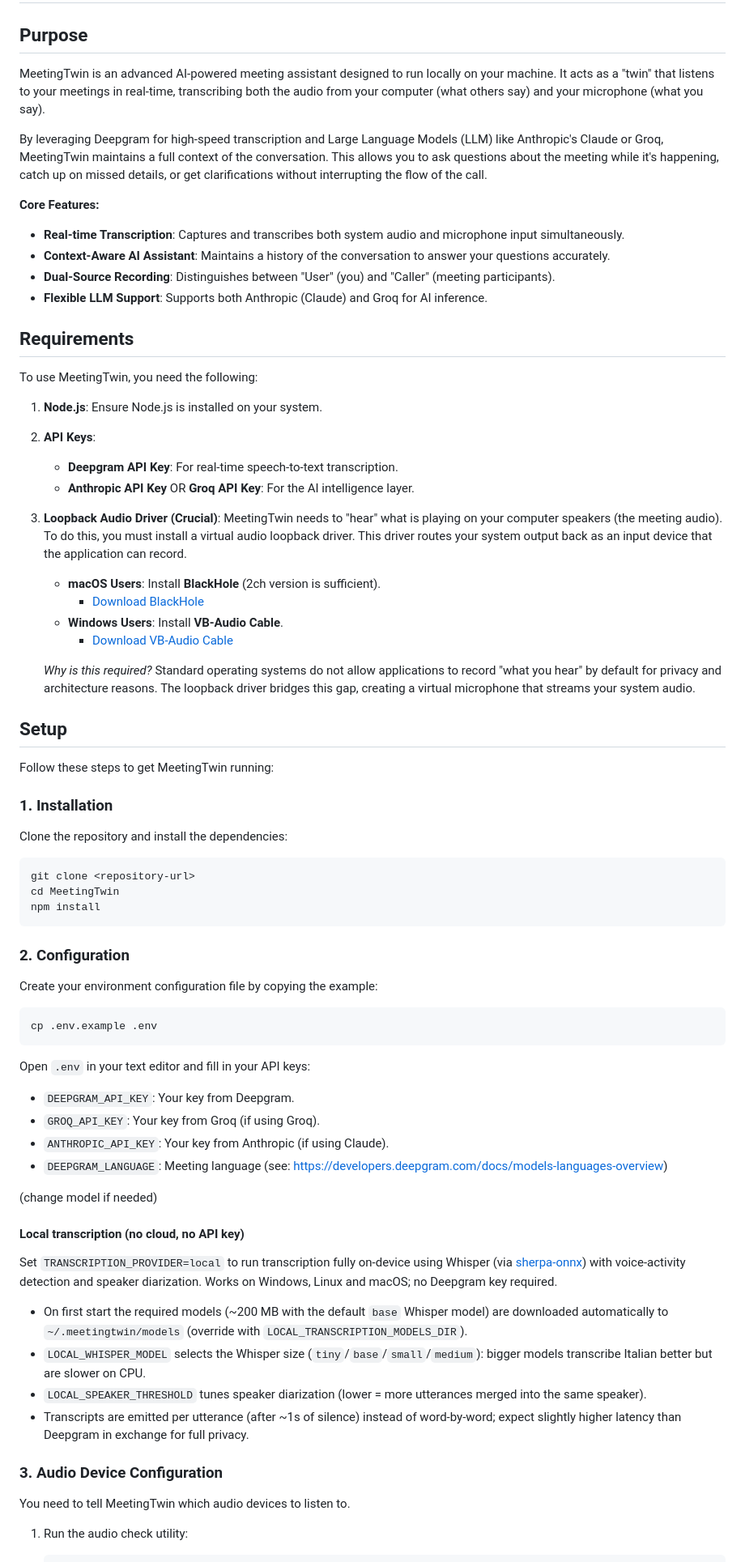
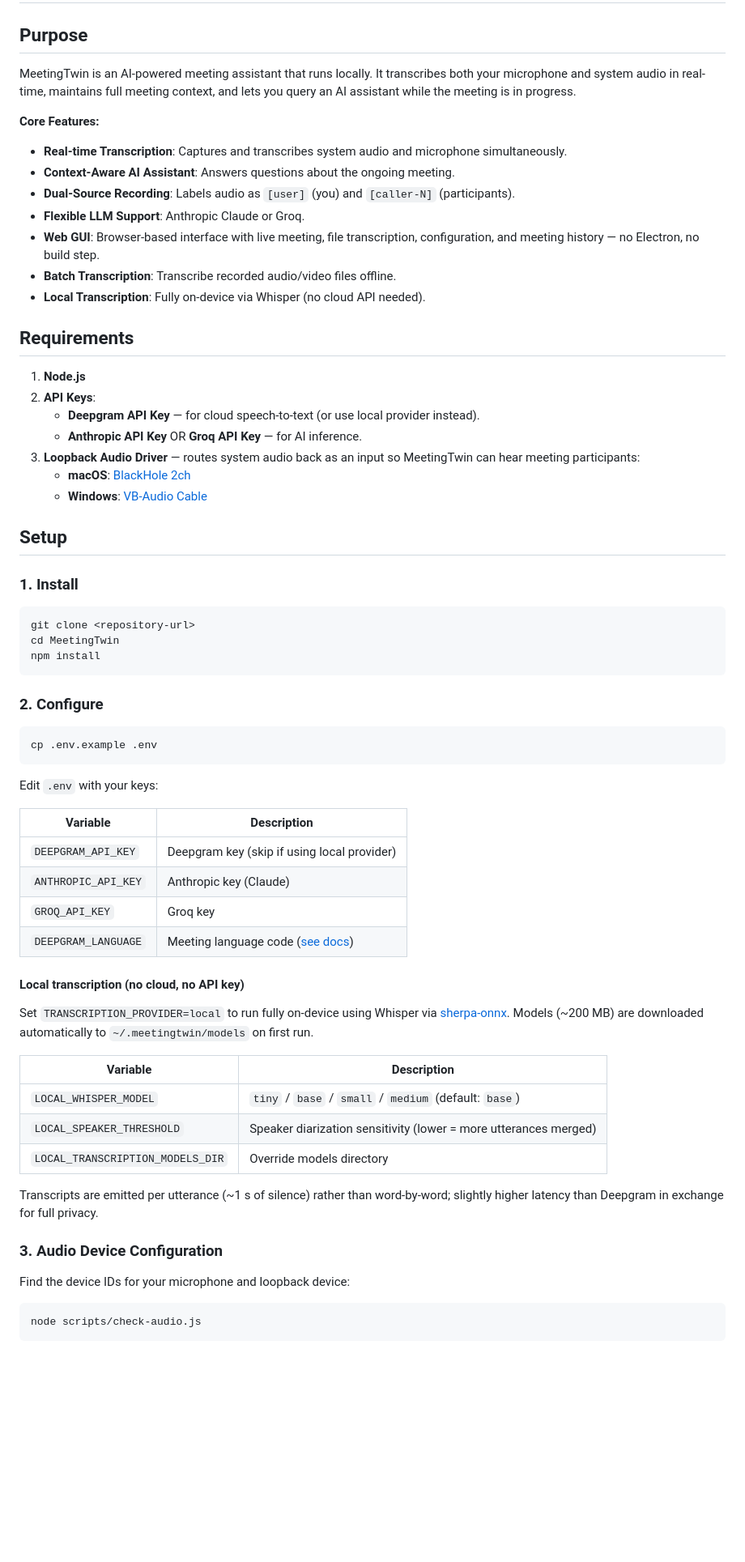
Before and after one commit to danipisca07/LocalMeetingBuddy, a Markdown page: README.md, the part around one of its changes. Shown at 81% size. GitHub-like rendering; blank space fills up the shorter version.

Commit message:
docs: readme update with gui info

````diff
--- a/README.md
+++ b/README.md
@@ -2,43 +2,31 @@
 
 ## Purpose
 
-MeetingTwin is an advanced AI-powered meeting assistant designed to run locally on your machine. It acts as a "twin" that listens to your meetings in real-time, transcribing both the audio from your computer (what others say) and your microphone (what you say).
-
-By leveraging Deepgram for high-speed transcription and Large Language Models (LLM) like Anthropic's Claude or Groq, MeetingTwin maintains a full context of the conversation. This allows you to ask questions about the meeting while it's happening, catch up on missed details, or get clarifications without interrupting the flow of the call.
+MeetingTwin is an AI-powered meeting assistant that runs locally. It transcribes both your microphone and system audio in real-time, maintains full meeting context, and lets you query an AI assistant while the meeting is in progress.
 
 **Core Features:**
 
-- **Real-time Transcription**: Captures and transcribes both system audio and microphone input simultaneously.
-- **Context-Aware AI Assistant**: Maintains a history of the conversation to answer your questions accurately.
-- **Dual-Source Recording**: Distinguishes between "User" (you) and "Caller" (meeting participants).
-- **Flexible LLM Support**: Supports both Anthropic (Claude) and Groq for AI inference.
+- **Real-time Transcription**: Captures and transcribes system audio and microphone simultaneously.
+- **Context-Aware AI Assistant**: Answers questions about the ongoing meeting.
+- **Dual-Source Recording**: Labels audio as `[user]` (you) and `[caller-N]` (participants).
+- **Flexible LLM Support**: Anthropic Claude or Groq.
+- **Web GUI**: Browser-based interface with live meeting, file transcription, configuration, and meeting history — no Electron, no build step.
+- **Batch Transcription**: Transcribe recorded audio/video files offline.
+- **Local Transcription**: Fully on-device via Whisper (no cloud API needed).
 
 ## Requirements
 
-To use MeetingTwin, you need the following:
-
-1. **Node.js**: Ensure Node.js is installed on your system.
+1. **Node.js**
 2. **API Keys**:
-
-   - **Deepgram API Key**: For real-time speech-to-text transcription.
-   - **Anthropic API Key** OR **Groq API Key**: For the AI intelligence layer.
-3. **Loopback Audio Driver (Crucial)**:
-   MeetingTwin needs to "hear" what is playing on your computer speakers (the meeting audio). To do this, you must install a virtual audio loopback driver. This driver routes your system output back as an input device that the application can record.
-
-   * **macOS Users**: Install **BlackHole** (2ch version is sufficient).
-       - [Download BlackHole](https://github.com/ExistentialAudio/BlackHole?tab=readme-ov-file#installation-instructions)
-   * **Windows Users**: Install **VB-Audio Cable**.
-       - [Download VB-Audio Cable](https://vb-audio.com/Cable/)
-
-   *Why is this required?* Standard operating systems do not allow applications to record "what you hear" by default for privacy and architecture reasons. The loopback driver bridges this gap, creating a virtual microphone that streams your system audio.
+   - **Deepgram API Key** — for cloud speech-to-text (or use local provider instead).
+   - **Anthropic API Key** OR **Groq API Key** — for AI inference.
+3. **Loopback Audio Driver** — routes system audio back as an input so MeetingTwin can hear meeting participants:
+   - **macOS**: [BlackHole 2ch](https://github.com/ExistentialAudio/BlackHole?tab=readme-ov-file#installation-instructions)
+   - **Windows**: [VB-Audio Cable](https://vb-audio.com/Cable/)
 
 ## Setup
 
-Follow these steps to get MeetingTwin running:
-
-### 1. Installation
-
-Clone the repository and install the dependencies:
+### 1. Install
 
 ```bash
 git clone <repository-url>
@@ -46,41 +34,38 @@ cd MeetingTwin
 npm install
 ```
 
-### 2. Configuration
-
-Create your environment configuration file by copying the example:
+### 2. Configure
 
 ```bash
 cp .env.example .env
 ```
 
-Open `.env` in your text editor and fill in your API keys:
+Edit `.env` with your keys:
 
-- `DEEPGRAM_API_KEY`: Your key from Deepgram.
-- `GROQ_API_KEY`: Your key from Groq (if using Groq).
-- `ANTHROPIC_API_KEY`: Your key from Anthropic (if using Claude).
-- `DEEPGRAM_LANGUAGE`: Meeting language (see: https://developers.deepgram.com/docs/models-languages-overview)
-
-(change model if needed)
+| Variable | Description |
+| --- | --- |
+| `DEEPGRAM_API_KEY` | Deepgram key (skip if using local provider) |
+| `ANTHROPIC_API_KEY` | Anthropic key (Claude) |
+| `GROQ_API_KEY` | Groq key |
+| `DEEPGRAM_LANGUAGE` | Meeting language code ([see docs](https://developers.deepgram.com/docs/models-languages-overview)) |
 
 #### Local transcription (no cloud, no API key)
 
-Set `TRANSCRIPTION_PROVIDER=local` to run transcription fully on-device using Whisper
-(via [sherpa-onnx](https://github.com/k2-fsa/sherpa-onnx)) with voice-activity detection
-and speaker diarization. Works on Windows, Linux and macOS; no Deepgram key required.
+Set `TRANSCRIPTION_PROVIDER=local` to run fully on-device using Whisper via [sherpa-onnx](https://github.com/k2-fsa/sherpa-onnx). Models (~200 MB) are downloaded automatically to `~/.meetingtwin/models` on first run.
 
-- On first start the required models (~200 MB with the default `base` Whisper model) are
-  downloaded automatically to `~/.meetingtwin/models` (override with `LOCAL_TRANSCRIPTION_MODELS_DIR`).
-- `LOCAL_WHISPER_MODEL` selects the Whisper size (`tiny`/`base`/`small`/`medium`):
-  bigger models transcribe Italian better but are slower on CPU.
-- `LOCAL_SPEAKER_THRESHOLD` tunes speaker diarization (lower = more utterances merged
-  into the same speaker).
-- Transcripts are emitted per utterance (after ~1s of silence) instead of word-by-word;
-  expect slightly higher latency than Deepgram in exchange for full privacy.
+| Variable | Description |
+| --- | --- |
+| `LOCAL_WHISPER_MODEL` | `tiny` / `base` / `small` / `medium` (default: `base`) |
+| `LOCAL_SPEAKER_THRESHOLD` | Speaker diarization sensitivity (lower = more utterances merged) |
+| `LOCAL_TRANSCRIPTION_MODELS_DIR` | Override models directory |
+
+Transcripts are emitted per utterance (~1 s of silence) rather than word-by-word; slightly higher latency than Deepgram in exchange for full privacy.
 
 ### 3. Audio Device Configuration
 
-You need to tell MeetingTwin which audio devices to listen to.
+Find the device IDs for your microphone and loopback device:
 
-1. Run the audio check utility:
+```bash
+node scripts/check-audio.js
+```
 
````
Also changed, not shown: other parts of README.md (+57 -82 lines).
